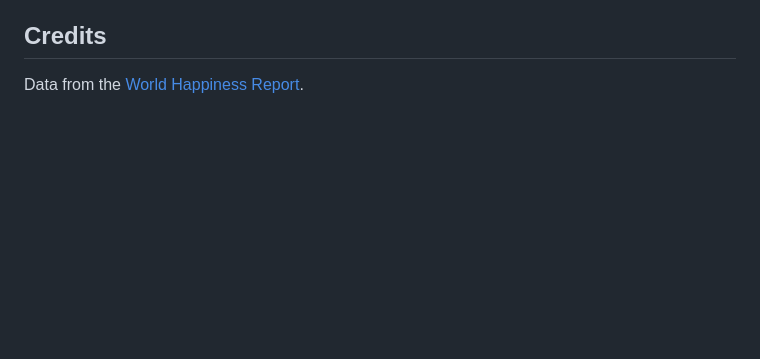
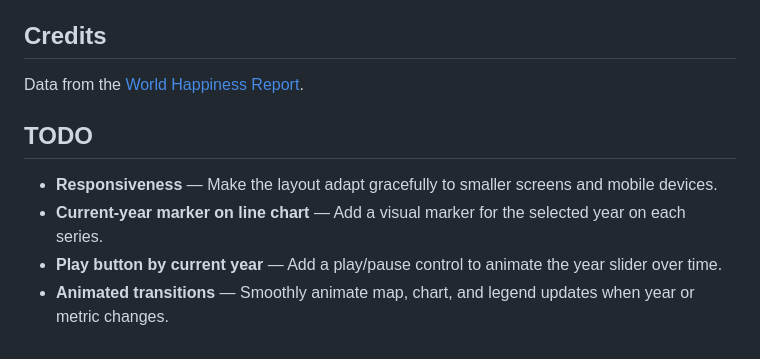
Before and after one commit to Babissimo/world_happiness_visualisation, a Markdown page: README.md, the part around the change. Rendered like a GitHub page; blank space fills up the shorter version.

Commit message:
Add TODO section to README.md with planned features including responsiveness, current-year marker, play button, and animated transitions for improved user experience.

```diff
--- a/README.md
+++ b/README.md
@@ -74,3 +74,10 @@ The app uses ES modules and loads `data/` files, so it must be served over HTTP
 ## Credits
 
 Data from the [World Happiness Report](https://worldhappiness.report/).
+
+## TODO
+
+- **Responsiveness** — Make the layout adapt gracefully to smaller screens and mobile devices.
+- **Current-year marker on line chart** — Add a visual marker for the selected year on each series.
+- **Play button by current year** — Add a play/pause control to animate the year slider over time.
+- **Animated transitions** — Smoothly animate map, chart, and legend updates when year or metric changes.
```
